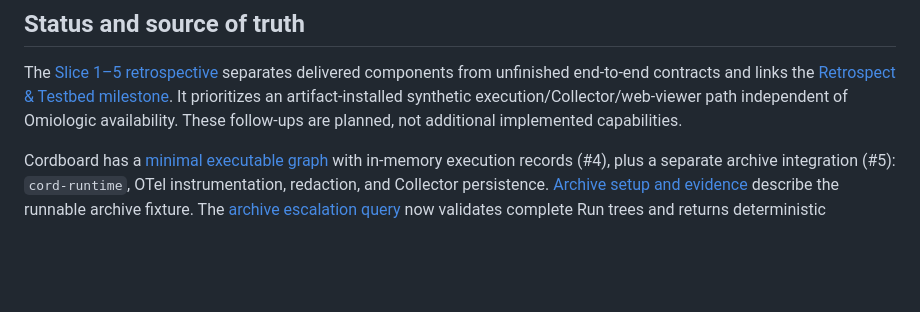
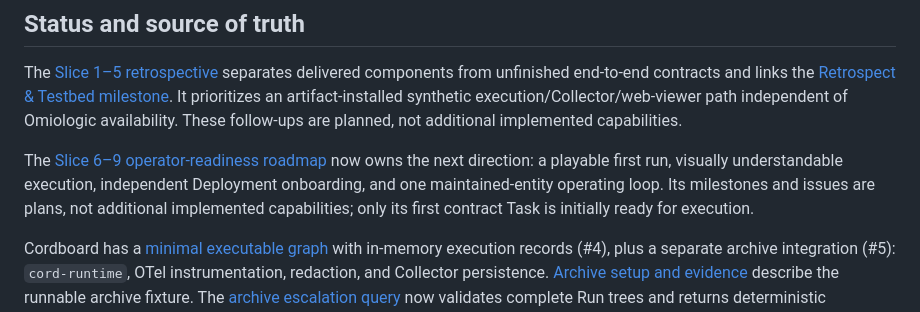
Before and after one commit to agent-topology/cordboard, a Markdown page: ARCHITECTURE.md, the part around the change. Drawn GitHub-style; blank space fills up the shorter version.

```diff
--- a/ARCHITECTURE.md
+++ b/ARCHITECTURE.md
@@ -8,6 +8,12 @@ components from unfinished end-to-end contracts and links the
 It prioritizes an artifact-installed synthetic execution/Collector/web-viewer
 path independent of Omiologic availability. These follow-ups are planned, not
 additional implemented capabilities.
+
+The [Slice 6–9 operator-readiness roadmap](docs/slice6-9-roadmap.md) now owns
+the next direction: a playable first run, visually understandable execution,
+independent Deployment onboarding, and one maintained-entity operating loop.
+Its milestones and issues are plans, not additional implemented capabilities;
+only its first contract Task is initially ready for execution.
 
 Cordboard has a [minimal executable graph](docs/minimal-graph.md) with
 in-memory execution records (#4), plus a separate archive integration (#5):
```
Also changed, not shown: README.md (+3 -0 lines), docs/slice6-9-roadmap.md (added, +221 -0 lines).
